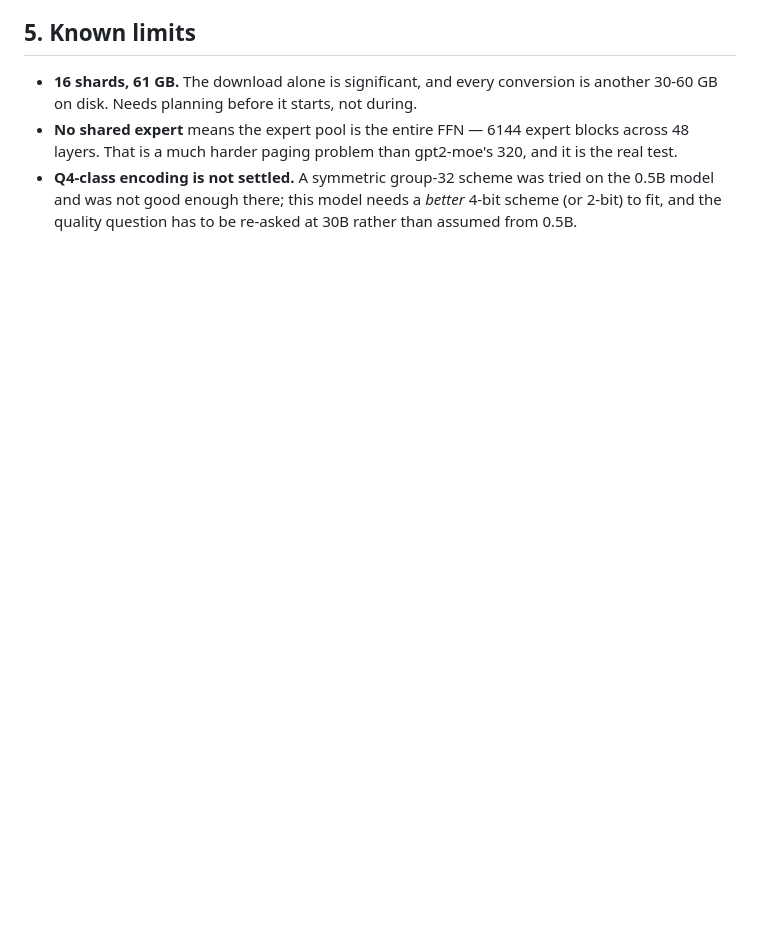
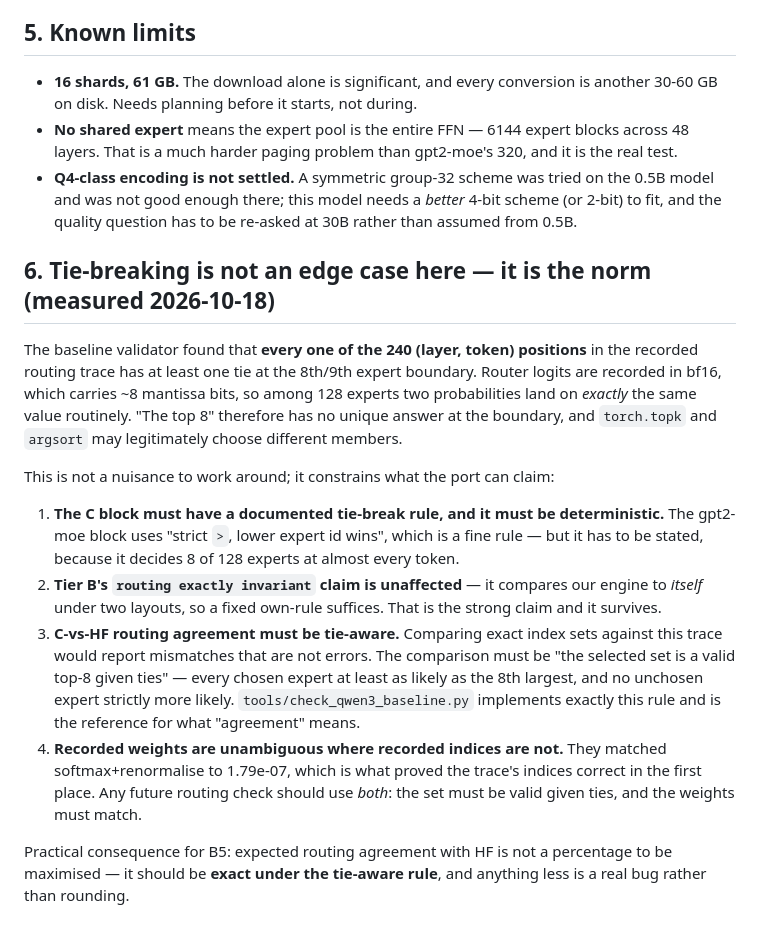
Before and after one commit to theryeguy92/CachePotato, a Markdown page: models/qwen3-30b-a3b/MODEL.md, the part around the change. Drawn GitHub-style; blank space fills up the shorter version.

Commit message:
docs(port): tie-breaking is the norm at 128 experts in bf16, not an edge case
The baseline validator's first PASS carried a number worth stopping on: **every one of the 240
(layer, token) positions** has at least one tie at the top-8 boundary. bf16 carries ~8 mantissa bits,
so among 128 experts the 8th and 9th probabilities routinely land on exactly the same value.

That constrains the port in three ways, now written into MODEL.md:
- the C block needs a DOCUMENTED deterministic tie-break (gpt2-moe's "strict >, lower id wins" is
  fine, but it decides 8 of 128 experts at almost every token, so it cannot stay implicit);
- Tier B's "routing exactly invariant" claim is UNAFFECTED, because it compares our engine to itself
  under two layouts and a fixed own-rule suffices — the strong claim survives;
- C-vs-HF routing agreement must be TIE-AWARE, or it will report mismatches that are not errors.
  `tools/check_qwen3_baseline.py` defines what agreement means.

Also recorded: the recorded WEIGHTS are unambiguous where the indices are not (they matched
softmax to 1.79e-07), which is what proved the trace correct. Future routing checks should use both.

```diff
--- a/models/qwen3-30b-a3b/MODEL.md
+++ b/models/qwen3-30b-a3b/MODEL.md
@@ -103,3 +103,32 @@ weights describe reality. Every fact in §1 is therefore cross-checked against a
 - **Q4-class encoding is not settled.** A symmetric group-32 scheme was tried on the 0.5B model and
   was not good enough there; this model needs a *better* 4-bit scheme (or 2-bit) to fit, and the
   quality question has to be re-asked at 30B rather than assumed from 0.5B.
+
+## 6. Tie-breaking is not an edge case here — it is the norm (measured 2026-10-18)
+
+The baseline validator found that **every one of the 240 (layer, token) positions** in the recorded
+routing trace has at least one tie at the 8th/9th expert boundary. Router logits are recorded in
+bf16, which carries ~8 mantissa bits, so among 128 experts two probabilities land on *exactly* the
+same value routinely. "The top 8" therefore has no unique answer at the boundary, and `torch.topk`
+and `argsort` may legitimately choose different members.
+
+This is not a nuisance to work around; it constrains what the port can claim:
+
+1. **The C block must have a documented tie-break rule, and it must be deterministic.** The
+   gpt2-moe block uses "strict `>`, lower expert id wins", which is a fine rule — but it has to be
+   stated, because it decides 8 of 128 experts at almost every token.
+2. **Tier B's `routing exactly invariant` claim is unaffected** — it compares our engine to *itself*
+   under two layouts, so a fixed own-rule suffices. That is the strong claim and it survives.
+3. **C-vs-HF routing agreement must be tie-aware.** Comparing exact index sets against this trace
+   would report mismatches that are not errors. The comparison must be "the selected set is a valid
+   top-8 given ties" — every chosen expert at least as likely as the 8th largest, and no unchosen
+   expert strictly more likely. `tools/check_qwen3_baseline.py` implements exactly this rule and is
+   the reference for what "agreement" means.
+4. **Recorded weights are unambiguous where recorded indices are not.** They matched
+   softmax+renormalise to 1.79e-07, which is what proved the trace's indices correct in the first
+   place. Any future routing check should use *both*: the set must be valid given ties, and the
+   weights must match.
+
+Practical consequence for B5: expected routing agreement with HF is not a percentage to be maximised
+— it should be **exact under the tie-aware rule**, and anything less is a real bug rather than
+rounding.
```
